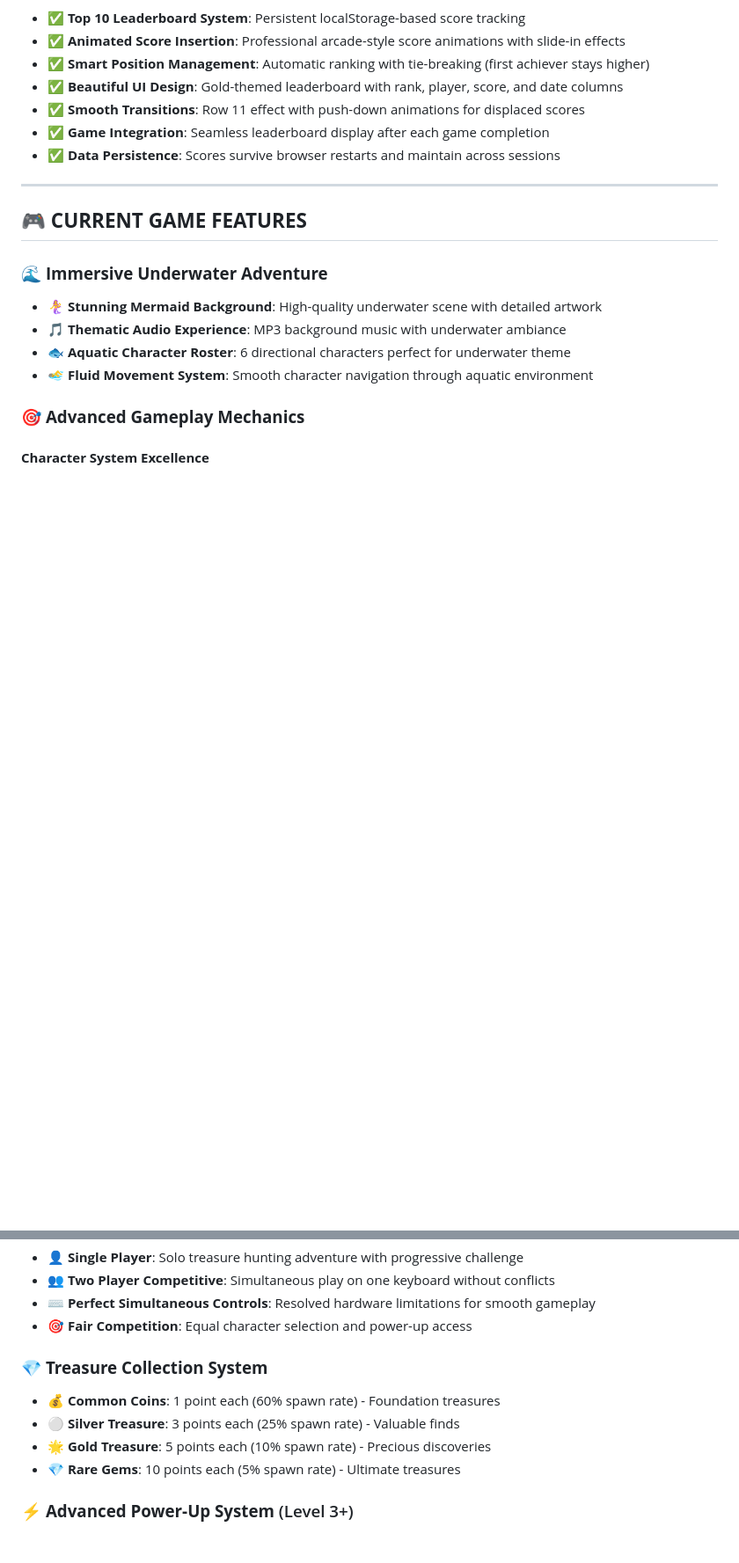
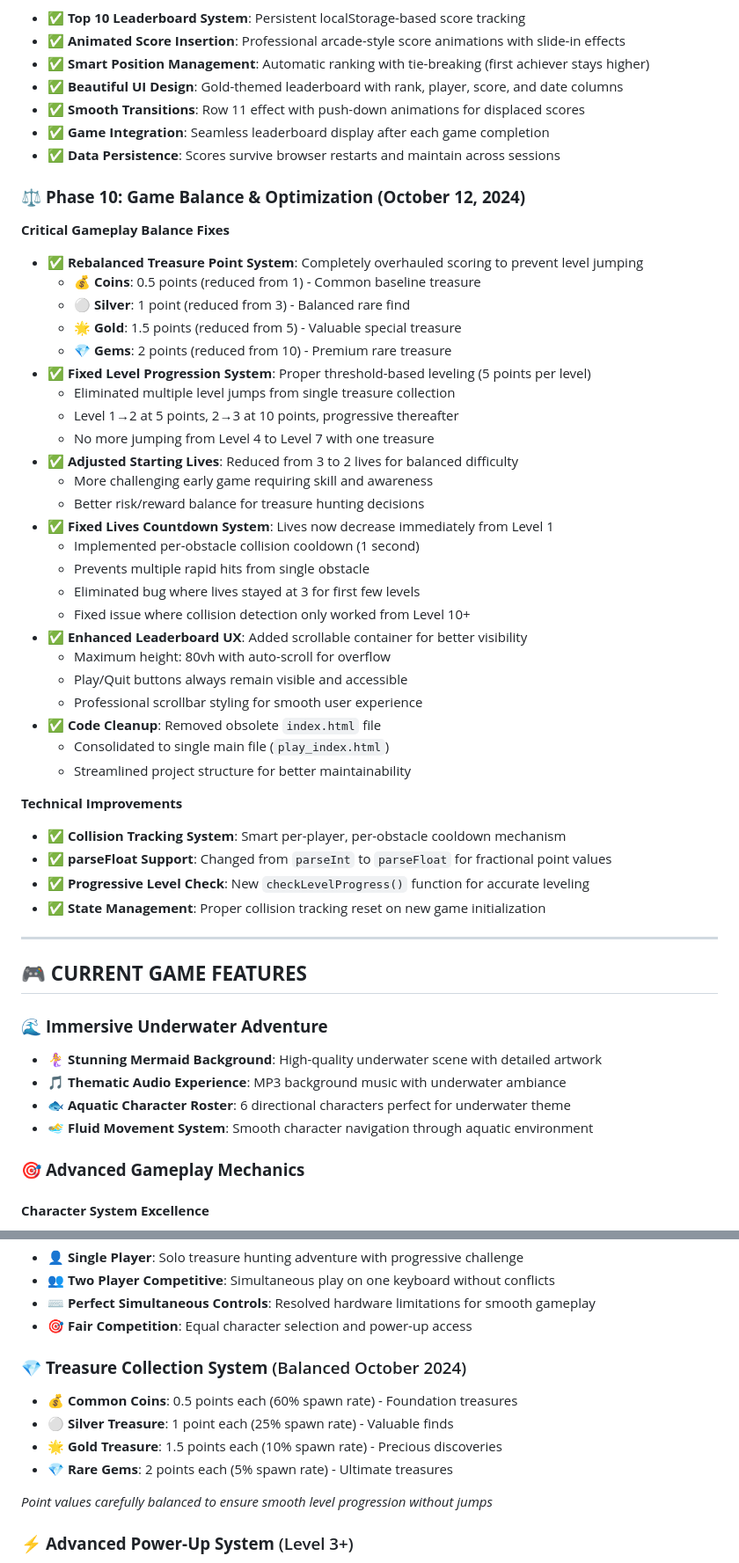
Before and after one commit to ayoola66/Ama-Tresure, a Markdown page: README.md, 2 parts joined by grey strips. Shown at 88% size. Rendered like a GitHub page; blank space fills up the shorter version.

Commit message:
Update README: Document Phase 10 game balance fixes and optimizations

```diff
--- a/README.md
+++ b/README.md
@@ -115,6 +115,42 @@ http://localhost:8000/play_index.html
 - ✅ **Game Integration**: Seamless leaderboard display after each game completion
 - ✅ **Data Persistence**: Scores survive browser restarts and maintain across sessions
 
+### ⚖️ **Phase 10: Game Balance & Optimization (October 12, 2024)**
+
+**Critical Gameplay Balance Fixes**
+
+- ✅ **Rebalanced Treasure Point System**: Completely overhauled scoring to prevent level jumping
+  - 💰 **Coins**: 0.5 points (reduced from 1) - Common baseline treasure
+  - ⚪ **Silver**: 1 point (reduced from 3) - Balanced rare find
+  - 🌟 **Gold**: 1.5 points (reduced from 5) - Valuable special treasure
+  - 💎 **Gems**: 2 points (reduced from 10) - Premium rare treasure
+- ✅ **Fixed Level Progression System**: Proper threshold-based leveling (5 points per level)
+  - Eliminated multiple level jumps from single treasure collection
+  - Level 1→2 at 5 points, 2→3 at 10 points, progressive thereafter
+  - No more jumping from Level 4 to Level 7 with one treasure
+- ✅ **Adjusted Starting Lives**: Reduced from 3 to 2 lives for balanced difficulty
+  - More challenging early game requiring skill and awareness
+  - Better risk/reward balance for treasure hunting decisions
+- ✅ **Fixed Lives Countdown System**: Lives now decrease immediately from Level 1
+  - Implemented per-obstacle collision cooldown (1 second)
+  - Prevents multiple rapid hits from single obstacle
+  - Eliminated bug where lives stayed at 3 for first few levels
+  - Fixed issue where collision detection only worked from Level 10+
+- ✅ **Enhanced Leaderboard UX**: Added scrollable container for better visibility
+  - Maximum height: 80vh with auto-scroll for overflow
+  - Play/Quit buttons always remain visible and accessible
+  - Professional scrollbar styling for smooth user experience
+- ✅ **Code Cleanup**: Removed obsolete `index.html` file
+  - Consolidated to single main file (`play_index.html`)
+  - Streamlined project structure for better maintainability
+
+**Technical Improvements**
+
+- ✅ **Collision Tracking System**: Smart per-player, per-obstacle cooldown mechanism
+- ✅ **parseFloat Support**: Changed from `parseInt` to `parseFloat` for fractional point values
+- ✅ **Progressive Level Check**: New `checkLevelProgress()` function for accurate leveling
+- ✅ **State Management**: Proper collision tracking reset on new game initialization
+
 ---
 
 ## 🎮 **CURRENT GAME FEATURES**
@@ -173,12 +209,14 @@ http://localhost:8000/play_index.html
 - **⌨️ Perfect Simultaneous Controls**: Resolved hardware limitations for smooth gameplay
 - **🎯 Fair Competition**: Equal character selection and power-up access
 
-### 💎 **Treasure Collection System**
+### 💎 **Treasure Collection System** (Balanced October 2024)
 
-- **💰 Common Coins**: 1 point each (60% spawn rate) - Foundation treasures
-- **⚪ Silver Treasure**: 3 points each (25% spawn rate) - Valuable finds
-- **🌟 Gold Treasure**: 5 points each (10% spawn rate) - Precious discoveries
-- **💎 Rare Gems**: 10 points each (5% spawn rate) - Ultimate treasures
+- **💰 Common Coins**: 0.5 points each (60% spawn rate) - Foundation treasures
+- **⚪ Silver Treasure**: 1 point each (25% spawn rate) - Valuable finds
+- **🌟 Gold Treasure**: 1.5 points each (10% spawn rate) - Precious discoveries
+- **💎 Rare Gems**: 2 points each (5% spawn rate) - Ultimate treasures
+
+*Point values carefully balanced to ensure smooth level progression without jumps*
 
 ### ⚡ **Advanced Power-Up System** (Level 3+)
 
```
Also changed, not shown: other parts of README.md (+21 -3 lines).
